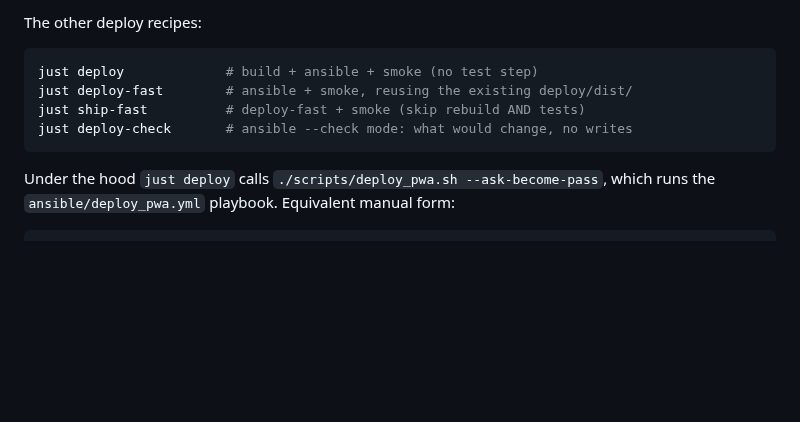
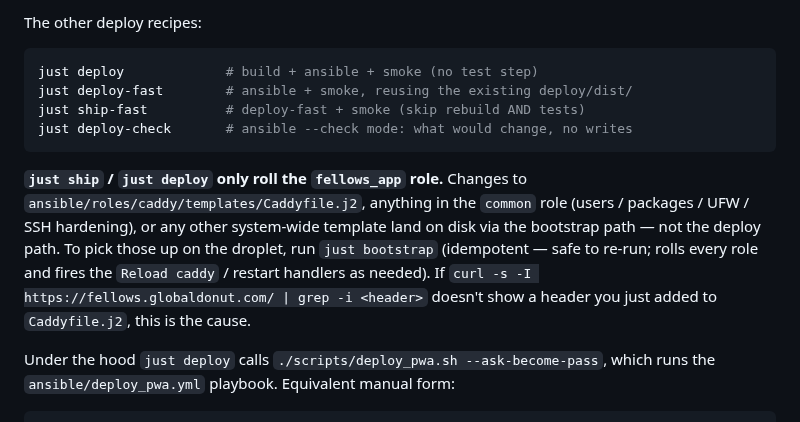
Before and after one commit to richbodo/fellows_local_db, a Markdown page: docs/DevOps.md, the part around the change. GitHub-like rendering; blank space fills up the shorter version.

Commit message:
docs(devops): note that just ship doesn't roll Caddy/common roles
Discovered while landing the Phase 0 COOP/COEP precheck for the
local-first worker plan. After committing the new Cross-Origin-Opener-
Policy + Cross-Origin-Embedder-Policy headers in Caddyfile.j2 and
running just ship, prod still didn't serve the headers — because
deploy_pwa.yml only includes the fellows_app role. Caddy template
changes need just bootstrap (idempotent).

Adds an inline callout under "Routine operations" with the diagnostic
curl one-liner so the next person who hits this notices in seconds
rather than minutes.

Co-Authored-By: Claude Opus 4.7 (1M context) <noreply@anthropic.com>

````diff
--- a/docs/DevOps.md
+++ b/docs/DevOps.md
@@ -127,6 +127,8 @@ just ship-fast          # deploy-fast + smoke (skip rebuild AND tests)
 just deploy-check       # ansible --check mode: what would change, no writes
 ```
 
+**`just ship` / `just deploy` only roll the `fellows_app` role.** Changes to `ansible/roles/caddy/templates/Caddyfile.j2`, anything in the `common` role (users / packages / UFW / SSH hardening), or any other system-wide template land on disk via the bootstrap path — not the deploy path. To pick those up on the droplet, run `just bootstrap` (idempotent — safe to re-run; rolls every role and fires the `Reload caddy` / restart handlers as needed). If `curl -s -I https://fellows.globaldonut.com/ | grep -i <header>` doesn't show a header you just added to `Caddyfile.j2`, this is the cause.
+
 Under the hood `just deploy` calls `./scripts/deploy_pwa.sh --ask-become-pass`, which runs the `ansible/deploy_pwa.yml` playbook. Equivalent manual form:
 
 ```bash
````
